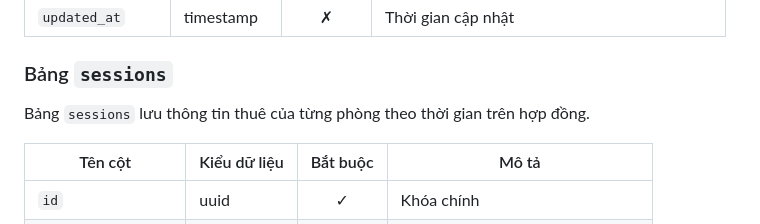
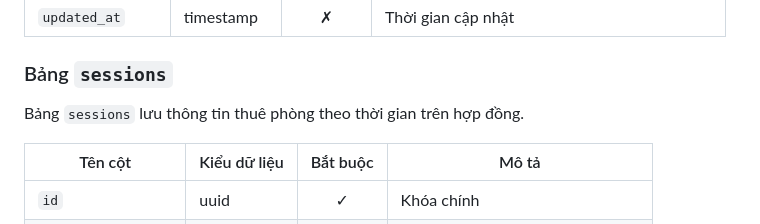
Before and after one commit to nhaancs/bhms, a Markdown page: README.md, the part around the change. Rendered like a GitHub page.

Commit message:
updated sessions description

```diff
--- a/README.md
+++ b/README.md
@@ -105,7 +105,7 @@ Bảng `payment_methods` lưu thông tin thanh toán (tài khoản ngân hàng)
 | `updated_at`     | timestamp    | &cross;  | Thời gian cập nhật                            |
 
 ### Bảng `sessions`
-Bảng `sessions` lưu thông tin thuê của từng phòng theo thời gian trên hợp đồng.
+Bảng `sessions` lưu thông tin thuê phòng theo thời gian trên hợp đồng.
 
 | Tên cột            | Kiểu dữ liệu | Bắt buộc | Mô tả                            |
 |--------------------|--------------|:--------:|----------------------------------|
```
